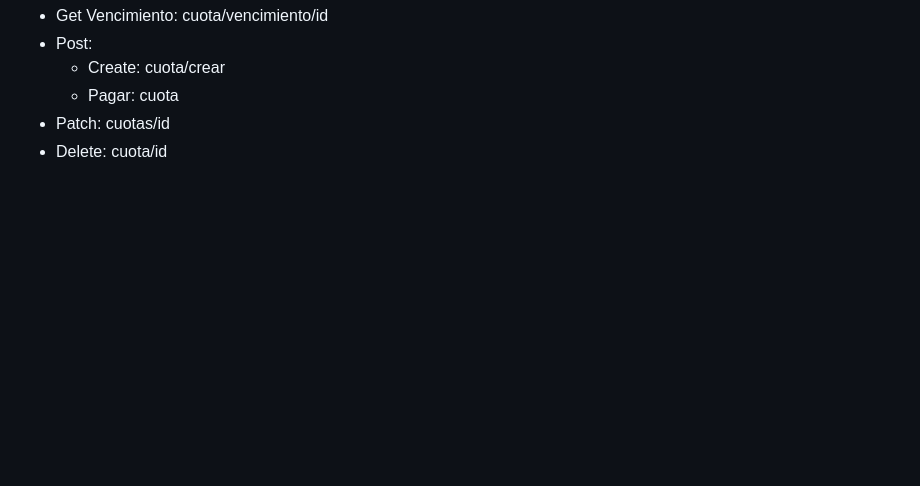
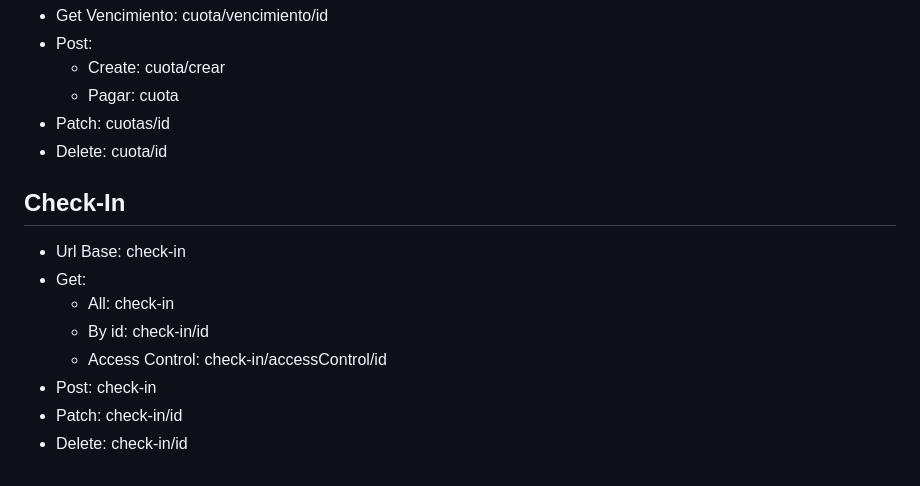
Before and after one commit to JoaquinZubiri/Servidor-GymScript, a Markdown page: docs/README.md, the part around the change. Rendered like a GitHub page; blank space fills up the shorter version.

```diff
--- a/docs/README.md
+++ b/docs/README.md
@@ -185,3 +185,14 @@
   - Pagar: cuota
 - Patch: cuotas/id
 - Delete: cuota/id
+
+## Check-In
+
+- Url Base: check-in
+- Get:
+  - All: check-in
+  - By id: check-in/id
+  - Access Control: check-in/accessControl/id
+- Post: check-in
+- Patch: check-in/id
+- Delete: check-in/id
```
